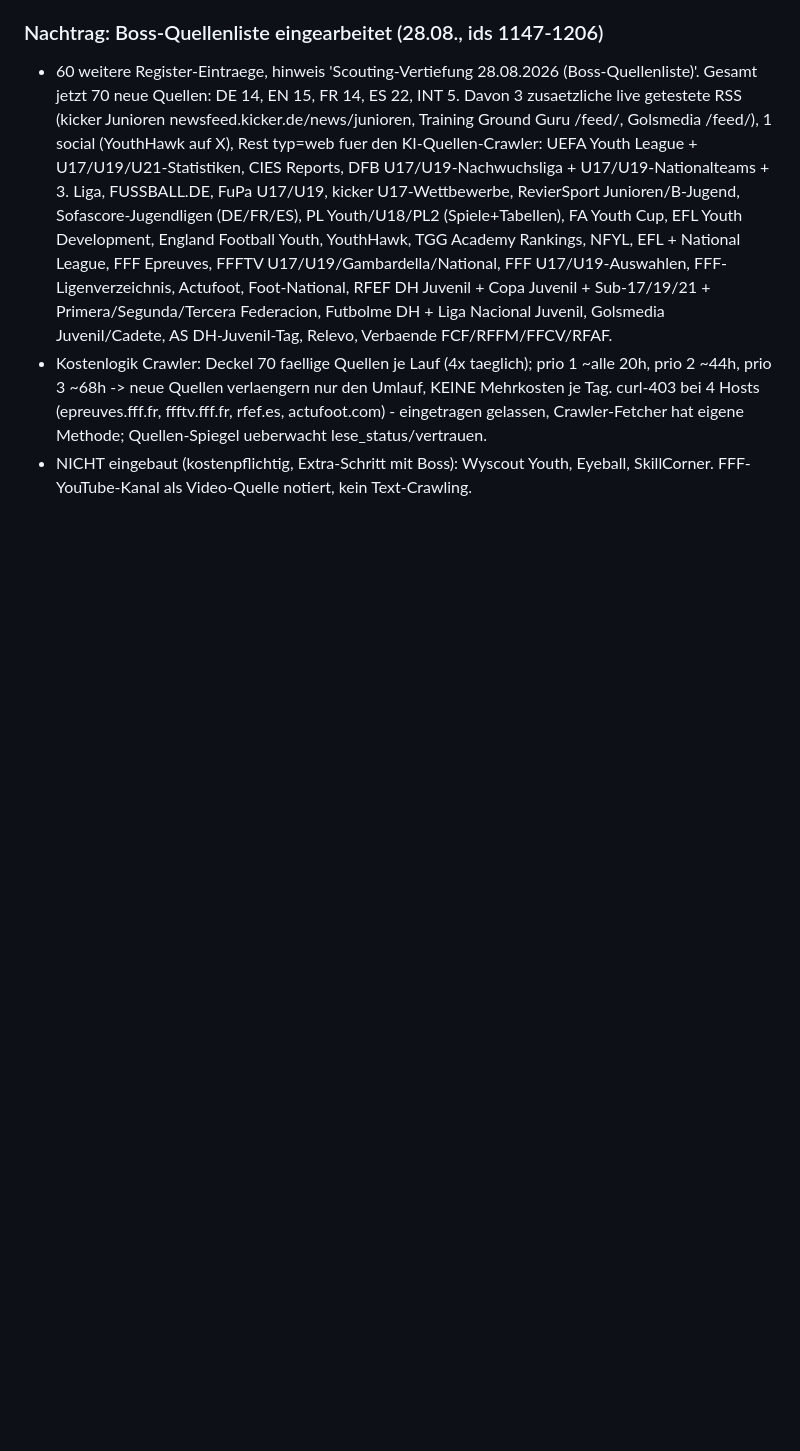
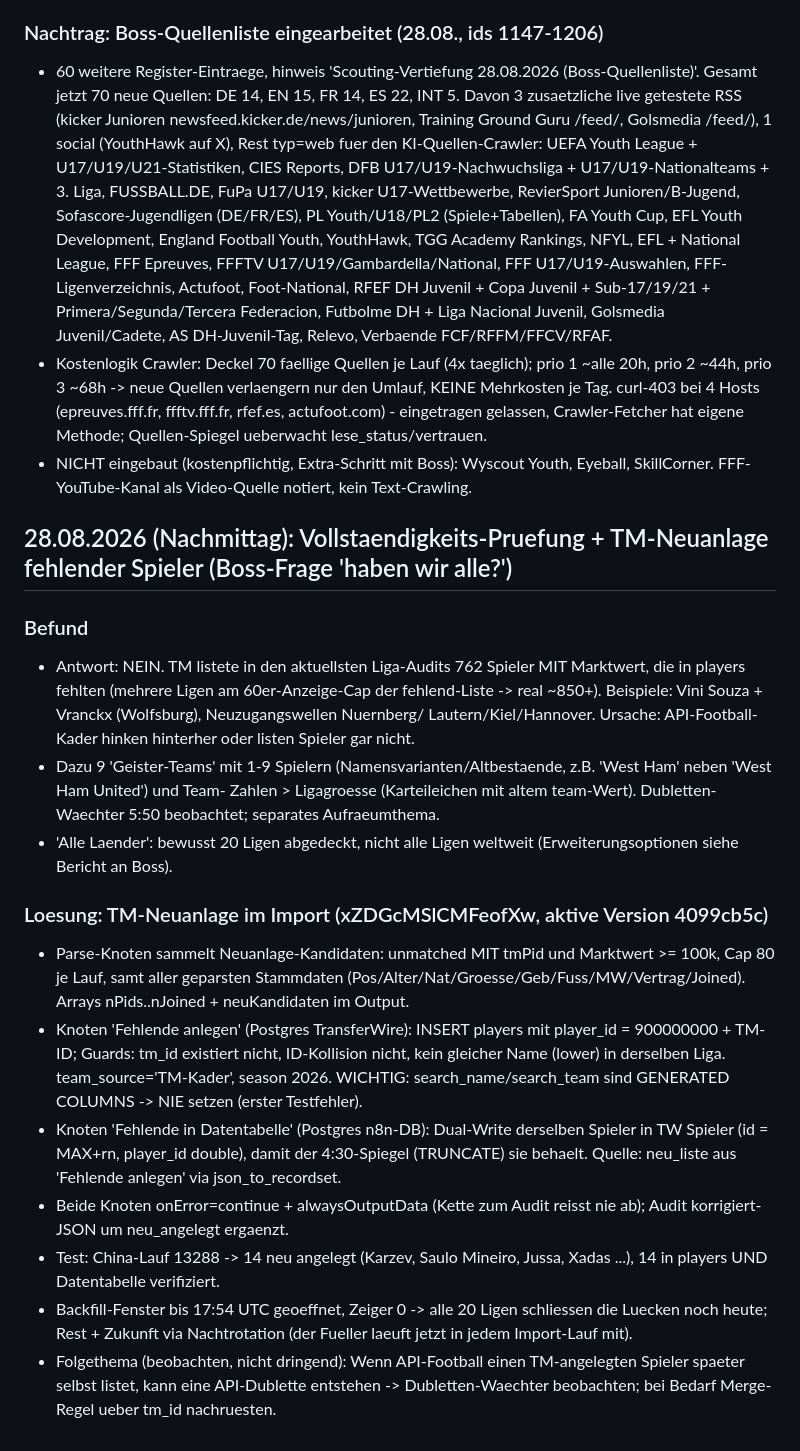
Before and after one commit to goldenpalmenterprise/transferwire-website, a Markdown page: docs/FORTSCHRITT.md, the part around the change. Drawn GitHub-style; blank space fills up the shorter version.

Commit message:
Doku: Vollstaendigkeits-Pruefung (762+ fehlende Spieler belegt) + TM-Neuanlage im Import (Dual-Write, Guards, Cap 80), Backfill-Fenster fuer alle 20 Ligen

```diff
--- a/docs/FORTSCHRITT.md
+++ b/docs/FORTSCHRITT.md
@@ -958,3 +958,28 @@ Sheet bündig unten (7 Auswahlfelder, 4 Haken, „383 Meldungen anzeigen“), sc
   actufoot.com) - eingetragen gelassen, Crawler-Fetcher hat eigene Methode; Quellen-Spiegel ueberwacht lese_status/vertrauen.
 - NICHT eingebaut (kostenpflichtig, Extra-Schritt mit Boss): Wyscout Youth, Eyeball, SkillCorner. FFF-YouTube-Kanal als
   Video-Quelle notiert, kein Text-Crawling.
+
+## 28.08.2026 (Nachmittag): Vollstaendigkeits-Pruefung + TM-Neuanlage fehlender Spieler (Boss-Frage 'haben wir alle?')
+
+### Befund
+- Antwort: NEIN. TM listete in den aktuellsten Liga-Audits 762 Spieler MIT Marktwert, die in players fehlten (mehrere Ligen am
+  60er-Anzeige-Cap der fehlend-Liste -> real ~850+). Beispiele: Vini Souza + Vranckx (Wolfsburg), Neuzugangswellen Nuernberg/
+  Lautern/Kiel/Hannover. Ursache: API-Football-Kader hinken hinterher oder listen Spieler gar nicht.
+- Dazu 9 'Geister-Teams' mit 1-9 Spielern (Namensvarianten/Altbestaende, z.B. 'West Ham' neben 'West Ham United') und Team-
+  Zahlen > Ligagroesse (Karteileichen mit altem team-Wert). Dubletten-Waechter 5:50 beobachtet; separates Aufraeumthema.
+- 'Alle Laender': bewusst 20 Ligen abgedeckt, nicht alle Ligen weltweit (Erweiterungsoptionen siehe Bericht an Boss).
+
+### Loesung: TM-Neuanlage im Import (xZDGcMSlCMFeofXw, aktive Version 4099cb5c)
+- Parse-Knoten sammelt Neuanlage-Kandidaten: unmatched MIT tmPid und Marktwert >= 100k, Cap 80 je Lauf, samt aller geparsten
+  Stammdaten (Pos/Alter/Nat/Groesse/Geb/Fuss/MW/Vertrag/Joined). Arrays nPids..nJoined + neuKandidaten im Output.
+- Knoten 'Fehlende anlegen' (Postgres TransferWire): INSERT players mit player_id = 900000000 + TM-ID; Guards: tm_id existiert
+  nicht, ID-Kollision nicht, kein gleicher Name (lower) in derselben Liga. team_source='TM-Kader', season 2026.
+  WICHTIG: search_name/search_team sind GENERATED COLUMNS -> NIE setzen (erster Testfehler).
+- Knoten 'Fehlende in Datentabelle' (Postgres n8n-DB): Dual-Write derselben Spieler in TW Spieler (id = MAX+rn, player_id double),
+  damit der 4:30-Spiegel (TRUNCATE) sie behaelt. Quelle: neu_liste aus 'Fehlende anlegen' via json_to_recordset.
+- Beide Knoten onError=continue + alwaysOutputData (Kette zum Audit reisst nie ab); Audit korrigiert-JSON um neu_angelegt ergaenzt.
+- Test: China-Lauf 13288 -> 14 neu angelegt (Karzev, Saulo Mineiro, Jussa, Xadas ...), 14 in players UND Datentabelle verifiziert.
+- Backfill-Fenster bis 17:54 UTC geoeffnet, Zeiger 0 -> alle 20 Ligen schliessen die Luecken noch heute; Rest + Zukunft via
+  Nachtrotation (der Fueller laeuft jetzt in jedem Import-Lauf mit).
+- Folgethema (beobachten, nicht dringend): Wenn API-Football einen TM-angelegten Spieler spaeter selbst listet, kann eine
+  API-Dublette entstehen -> Dubletten-Waechter beobachten; bei Bedarf Merge-Regel ueber tm_id nachruesten.
```
